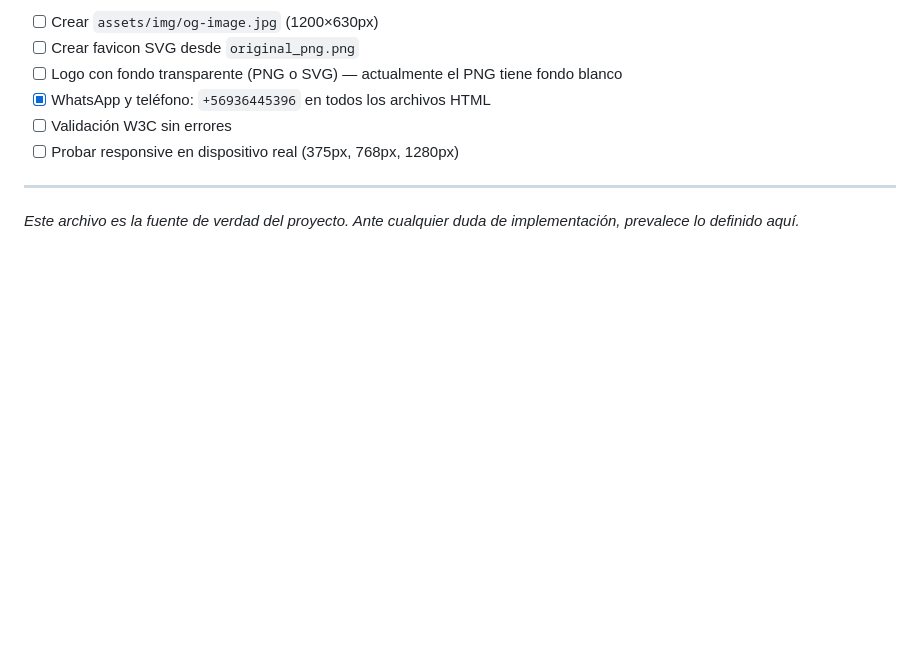
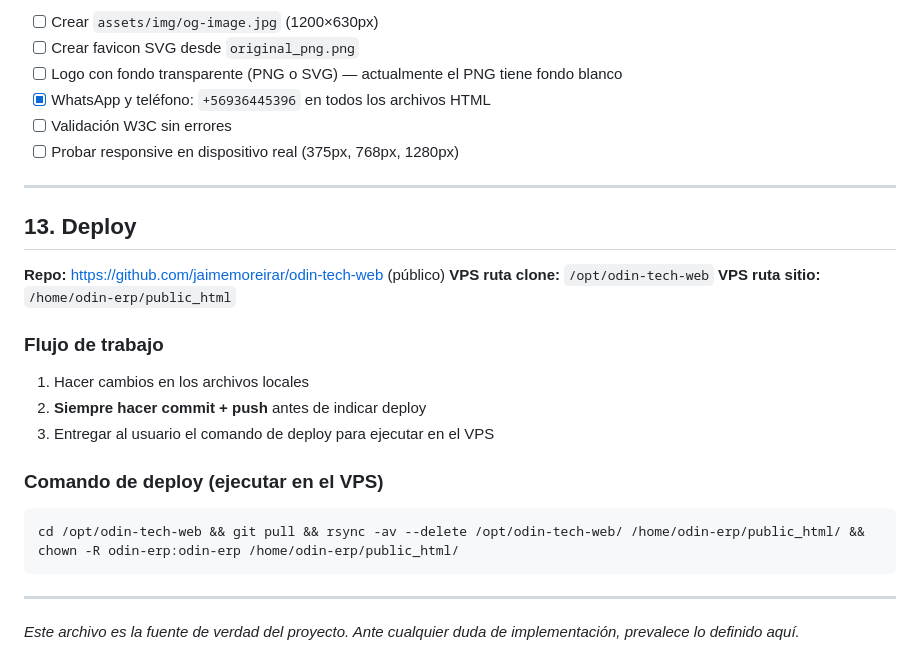
Before and after one commit to jaimemoreirar/odin-tech-web, a Markdown page: CLAUDE.md, the part around the change. GitHub-like rendering; blank space fills up the shorter version.

Commit message:
docs: agregar seccion de deploy en CLAUDE.md

````diff
--- a/CLAUDE.md
+++ b/CLAUDE.md
@@ -428,4 +428,24 @@ contacto.html  → Contacto | Odin Tech
 
 ---
 
+## 13. Deploy
+
+**Repo:** https://github.com/jaimemoreirar/odin-tech-web (público)
+**VPS ruta clone:** `/opt/odin-tech-web`
+**VPS ruta sitio:** `/home/odin-erp/public_html`
+
+### Flujo de trabajo
+
+1. Hacer cambios en los archivos locales
+2. **Siempre hacer commit + push** antes de indicar deploy
+3. Entregar al usuario el comando de deploy para ejecutar en el VPS
+
+### Comando de deploy (ejecutar en el VPS)
+
+```bash
+cd /opt/odin-tech-web && git pull && rsync -av --delete /opt/odin-tech-web/ /home/odin-erp/public_html/ && chown -R odin-erp:odin-erp /home/odin-erp/public_html/
+```
+
+---
+
 *Este archivo es la fuente de verdad del proyecto. Ante cualquier duda de implementación, prevalece lo definido aquí.*
````
Also changed, not shown: DEPLOY_GUIDE.md (added, +133 -0 lines).
